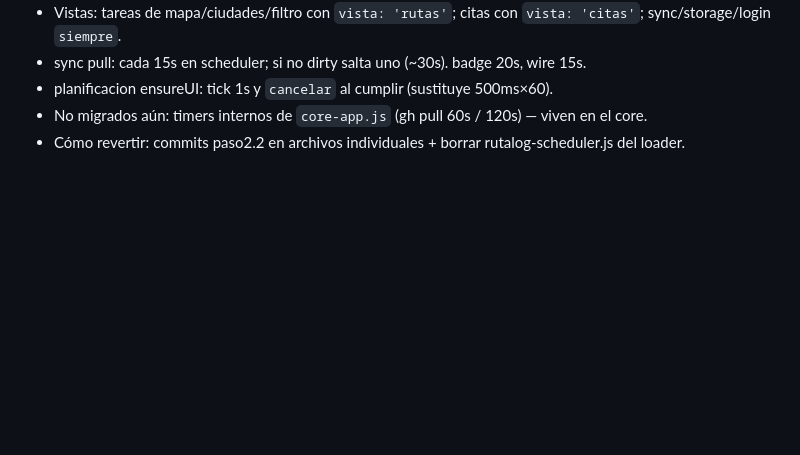
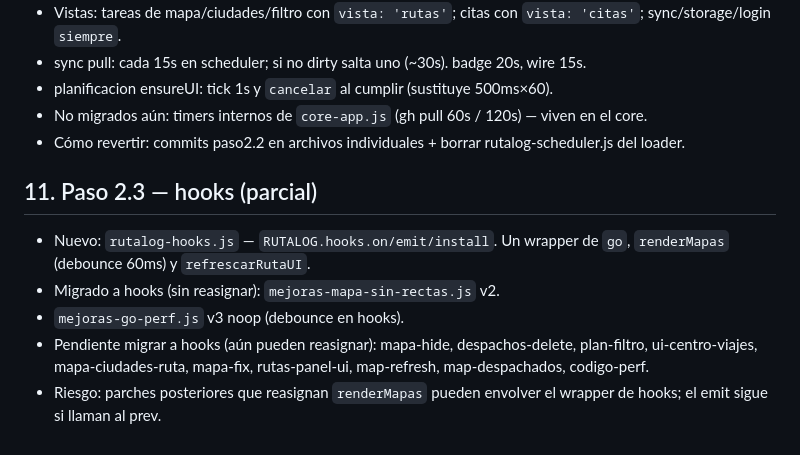
Before and after one commit to luisglazala/rutalog, a Markdown page: docs/DIAGNOSTICO.md, the part around the change. GitHub-like rendering; blank space fills up the shorter version.

Commit message:
docs: anotar paso 2.3 hooks parcial

```diff
--- a/docs/DIAGNOSTICO.md
+++ b/docs/DIAGNOSTICO.md
@@ -140,3 +140,12 @@ Instrumentación: ver `debug-perf.js` (solo activo con `?debug=perf` en la URL).
 - planificacion ensureUI: tick 1s y `cancelar` al cumplir (sustituye 500ms×60).
 - No migrados aún: timers internos de `core-app.js` (gh pull 60s / 120s) — viven en el core.
 - Cómo revertir: commits paso2.2 en archivos individuales + borrar rutalog-scheduler.js del loader.
+
+
+## 11. Paso 2.3 — hooks (parcial)
+
+- Nuevo: `rutalog-hooks.js` — `RUTALOG.hooks.on/emit/install`. Un wrapper de `go`, `renderMapas` (debounce 60ms) y `refrescarRutaUI`.
+- Migrado a hooks (sin reasignar): `mejoras-mapa-sin-rectas.js` v2.
+- `mejoras-go-perf.js` v3 noop (debounce en hooks).
+- Pendiente migrar a hooks (aún pueden reasignar): mapa-hide, despachos-delete, plan-filtro, ui-centro-viajes, mapa-ciudades-ruta, mapa-fix, rutas-panel-ui, map-refresh, map-despachados, codigo-perf.
+- Riesgo: parches posteriores que reasignan `renderMapas` pueden envolver el wrapper de hooks; el emit sigue si llaman al prev.
```
